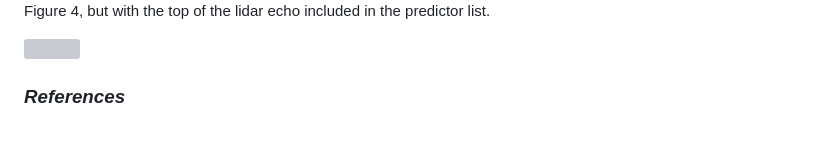
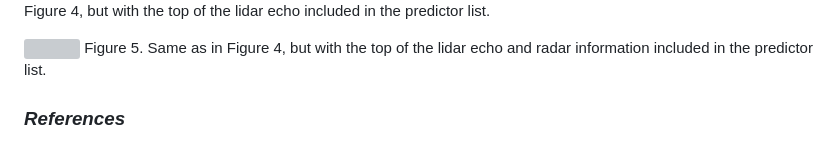
Before and after one commit to mgrecu35/anvilRetr, a Markdown page: manuscript.md, the part around the change. Drawn GitHub-style; grey boxes are pictures that could not be loaded.

Commit message:
manuscript

```diff
--- a/manuscript.md
+++ b/manuscript.md
@@ -73,7 +73,7 @@ Shown in Figure 5 is frequency plot of the $IWC$ gravity centers estimated from
 Figure 5.  Same as in Figure 4, but with the top of the lidar echo included in the predictor list.
 
 ![](./radiometerLr_iwcGcHeight.png)
-
+Figure 5.  Same as in Figure 4, but with the top of the lidar echo and radar information included in the predictor list.
 
 
 ### _References_ ###
```
